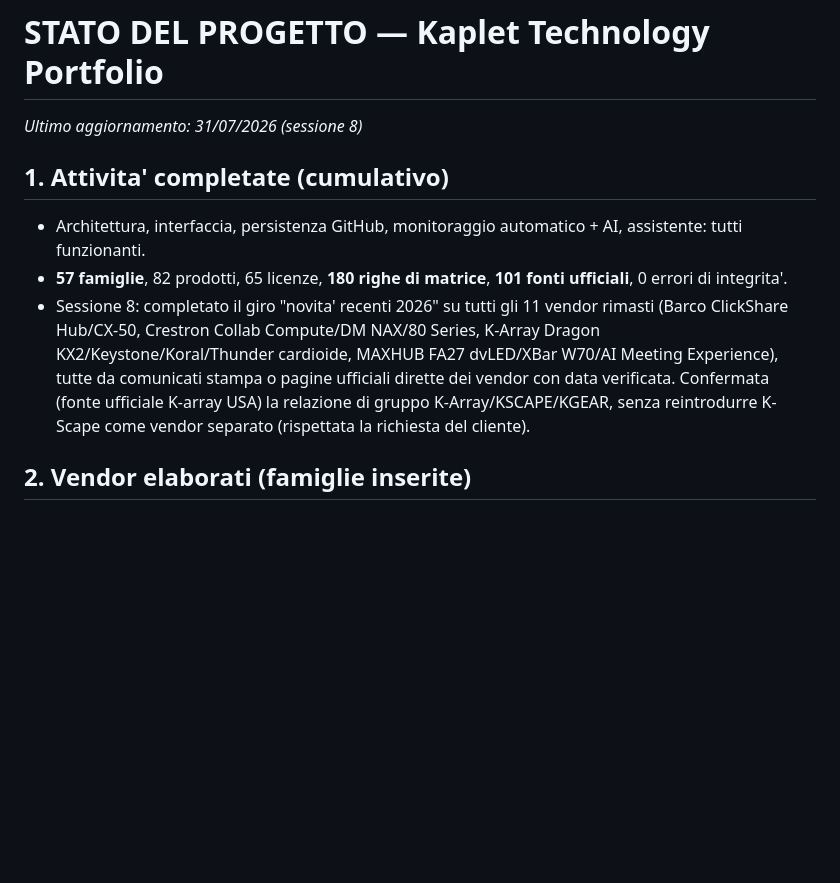
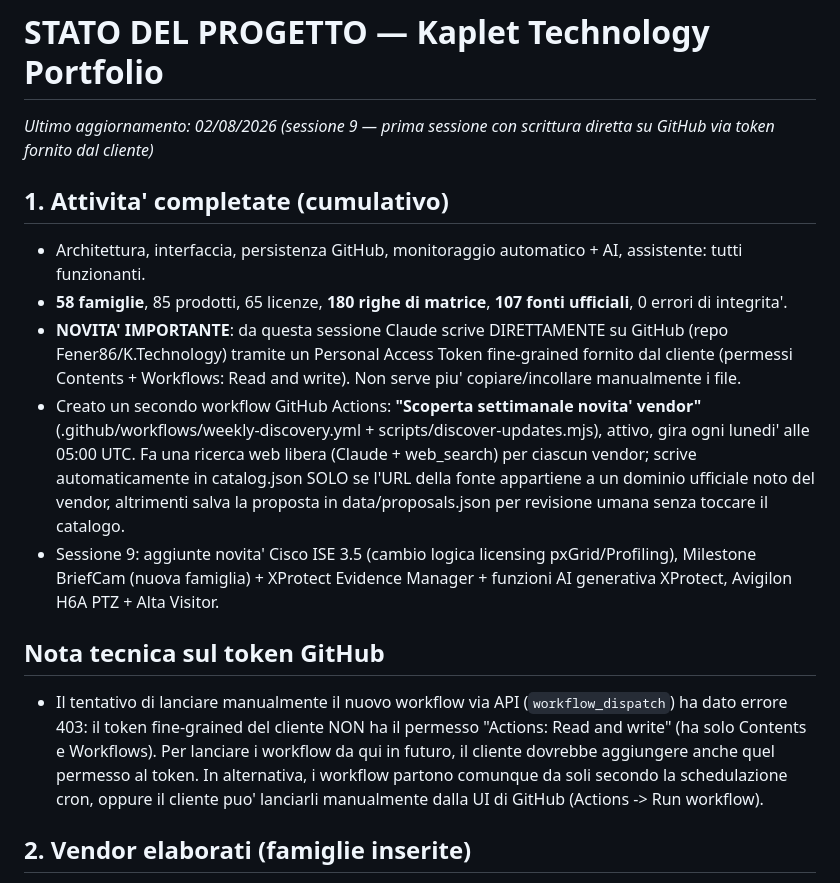
Before and after one commit to Fener86/K.Technology, a Markdown page: STATO_PROGETTO.md, the part around the change. Drawn GitHub-style; blank space fills up the shorter version.

Commit message:
docs: aggiorna stato progetto sessione 9

```diff
--- a/STATO_PROGETTO.md
+++ b/STATO_PROGETTO.md
@@ -1,12 +1,18 @@
 # STATO DEL PROGETTO — Kaplet Technology Portfolio
 
-_Ultimo aggiornamento: 31/07/2026 (sessione 8)_
+_Ultimo aggiornamento: 02/08/2026 (sessione 9 — prima sessione con scrittura diretta su GitHub via token fornito dal cliente)_
 
 ## 1. Attivita' completate (cumulativo)
 
 - Architettura, interfaccia, persistenza GitHub, monitoraggio automatico + AI, assistente: tutti funzionanti.
-- **57 famiglie**, 82 prodotti, 65 licenze, **180 righe di matrice**, **101 fonti ufficiali**, 0 errori di integrita'.
-- Sessione 8: completato il giro "novita' recenti 2026" su tutti gli 11 vendor rimasti (Barco ClickShare Hub/CX-50, Crestron Collab Compute/DM NAX/80 Series, K-Array Dragon KX2/Keystone/Koral/Thunder cardioide, MAXHUB FA27 dvLED/XBar W70/AI Meeting Experience), tutte da comunicati stampa o pagine ufficiali dirette dei vendor con data verificata. Confermata (fonte ufficiale K-array USA) la relazione di gruppo K-Array/KSCAPE/KGEAR, senza reintrodurre K-Scape come vendor separato (rispettata la richiesta del cliente).
+- **58 famiglie**, 85 prodotti, 65 licenze, **180 righe di matrice**, **107 fonti ufficiali**, 0 errori di integrita'.
+- **NOVITA' IMPORTANTE**: da questa sessione Claude scrive DIRETTAMENTE su GitHub (repo Fener86/K.Technology) tramite un Personal Access Token fine-grained fornito dal cliente (permessi Contents + Workflows: Read and write). Non serve piu' copiare/incollare manualmente i file.
+- Creato un secondo workflow GitHub Actions: **"Scoperta settimanale novita' vendor"** (.github/workflows/weekly-discovery.yml + scripts/discover-updates.mjs), attivo, gira ogni lunedi' alle 05:00 UTC. Fa una ricerca web libera (Claude + web_search) per ciascun vendor; scrive automaticamente in catalog.json SOLO se l'URL della fonte appartiene a un dominio ufficiale noto del vendor, altrimenti salva la proposta in data/proposals.json per revisione umana senza toccare il catalogo.
+- Sessione 9: aggiunte novita' Cisco ISE 3.5 (cambio logica licensing pxGrid/Profiling), Milestone BriefCam (nuova famiglia) + XProtect Evidence Manager + funzioni AI generativa XProtect, Avigilon H6A PTZ + Alta Visitor.
+
+## Nota tecnica sul token GitHub
+
+- Il tentativo di lanciare manualmente il nuovo workflow via API (`workflow_dispatch`) ha dato errore 403: il token fine-grained del cliente NON ha il permesso "Actions: Read and write" (ha solo Contents e Workflows). Per lanciare i workflow da qui in futuro, il cliente dovrebbe aggiungere anche quel permesso al token. In alternativa, i workflow partono comunque da soli secondo la schedulazione cron, oppure il cliente puo' lanciarli manualmente dalla UI di GitHub (Actions -> Run workflow).
 
 ## 2. Vendor elaborati (famiglie inserite)
 
```
